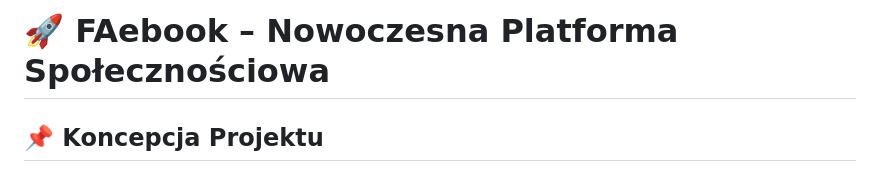
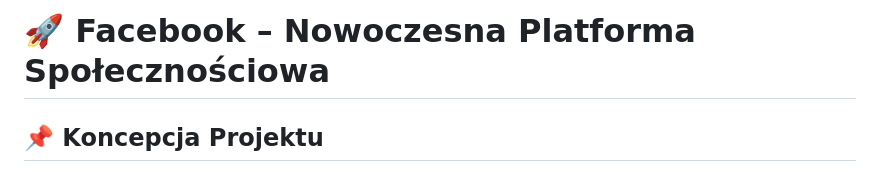
Before and after one commit to VitalKor1/Markdown-Facebook, a Markdown page: mardown.md, the part around the change. GitHub-like rendering.

```diff
--- a/mardown.md
+++ b/mardown.md
@@ -1,4 +1,4 @@
-# 🚀 FAebook – Nowoczesna Platforma Społecznościowa
+# 🚀 Facebook – Nowoczesna Platforma Społecznościowa
 
 ## 📌 Koncepcja Projektu
 
```
